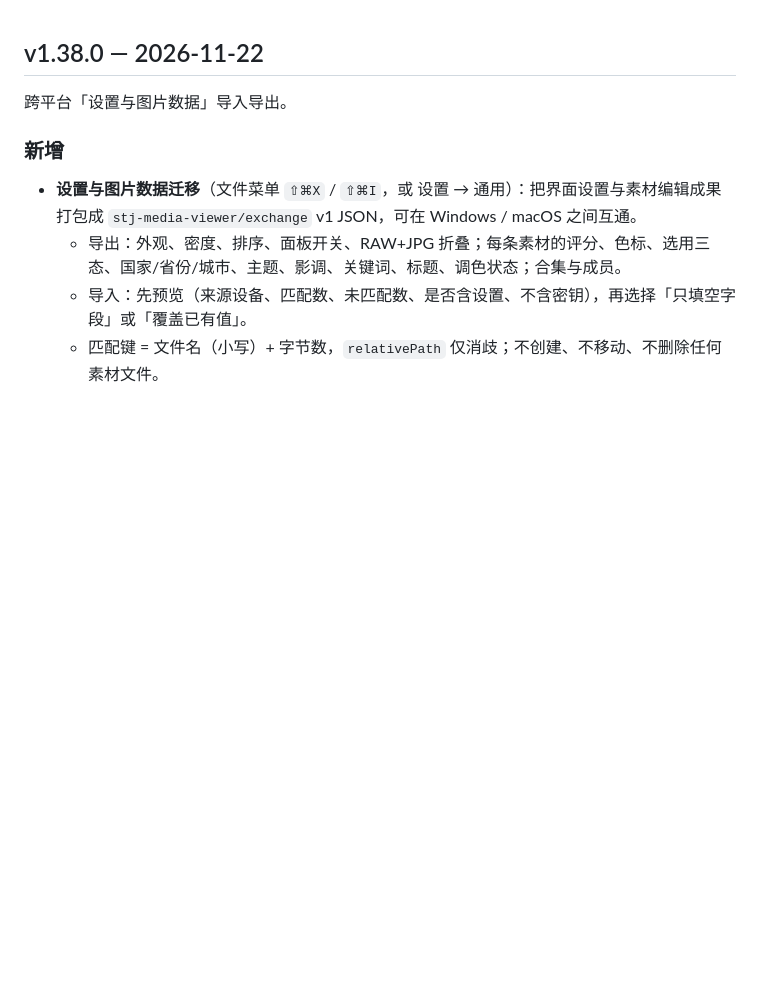
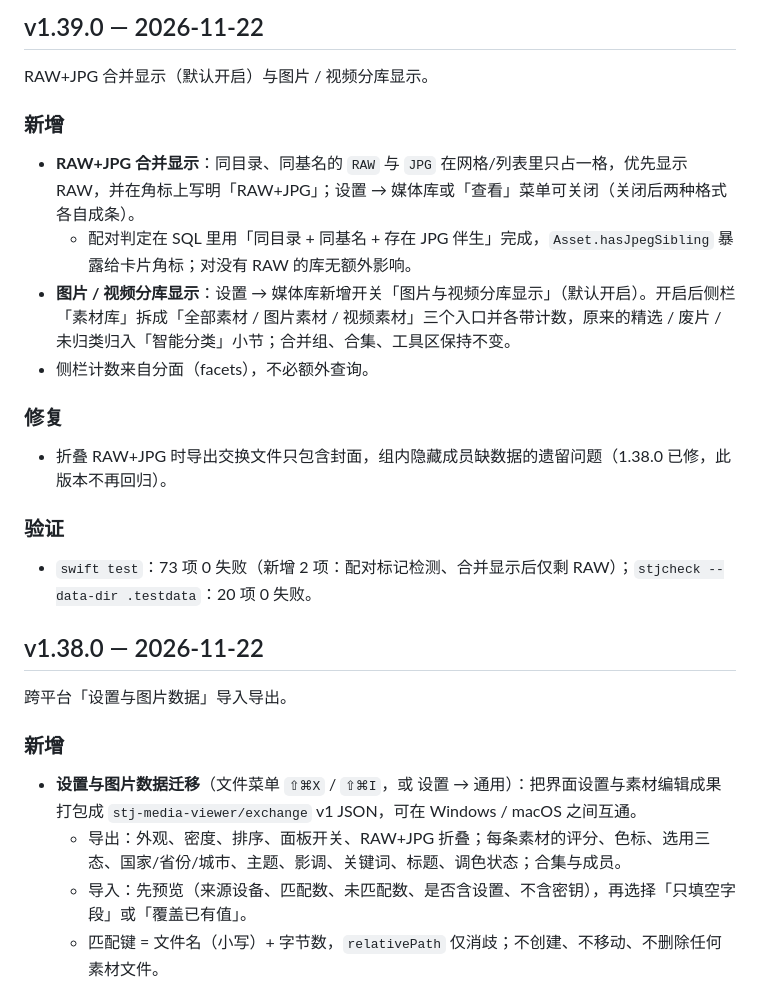
Before and after one commit to TMR2333/stj-media-viewer, a Markdown page: CHANGELOG.md, the part around the change. Rendered like a GitHub page; blank space fills up the shorter version.

```diff
--- a/CHANGELOG.md
+++ b/CHANGELOG.md
@@ -1,3 +1,19 @@
+## v1.39.0 — 2026-11-22
+
+RAW+JPG 合并显示（默认开启）与图片 / 视频分库显示。
+
+### 新增
+- **RAW+JPG 合并显示**：同目录、同基名的 `RAW` 与 `JPG` 在网格/列表里只占一格，优先显示 RAW，并在角标上写明「RAW+JPG」；设置 → 媒体库或「查看」菜单可关闭（关闭后两种格式各自成条）。
+  - 配对判定在 SQL 里用「同目录 + 同基名 + 存在 JPG 伴生」完成，`Asset.hasJpegSibling` 暴露给卡片角标；对没有 RAW 的库无额外影响。
+- **图片 / 视频分库显示**：设置 → 媒体库新增开关「图片与视频分库显示」（默认开启）。开启后侧栏「素材库」拆成「全部素材 / 图片素材 / 视频素材」三个入口并各带计数，原来的精选 / 废片 / 未归类归入「智能分类」小节；合并组、合集、工具区保持不变。
+- 侧栏计数来自分面（facets），不必额外查询。
+
+### 修复
+- 折叠 RAW+JPG 时导出交换文件只包含封面，组内隐藏成员缺数据的遗留问题（1.38.0 已修，此版本不再回归）。
+
+### 验证
+- `swift test`：73 项 0 失败（新增 2 项：配对标记检测、合并显示后仅剩 RAW）；`stjcheck --data-dir .testdata`：20 项 0 失败。
+
 ## v1.38.0 — 2026-11-22
 
 跨平台「设置与图片数据」导入导出。
```
Also changed, not shown: README.md (+12 -8 lines), shots/raw-jpg-merge.png (added), shots/settings-media.png (added), 13 other files.
